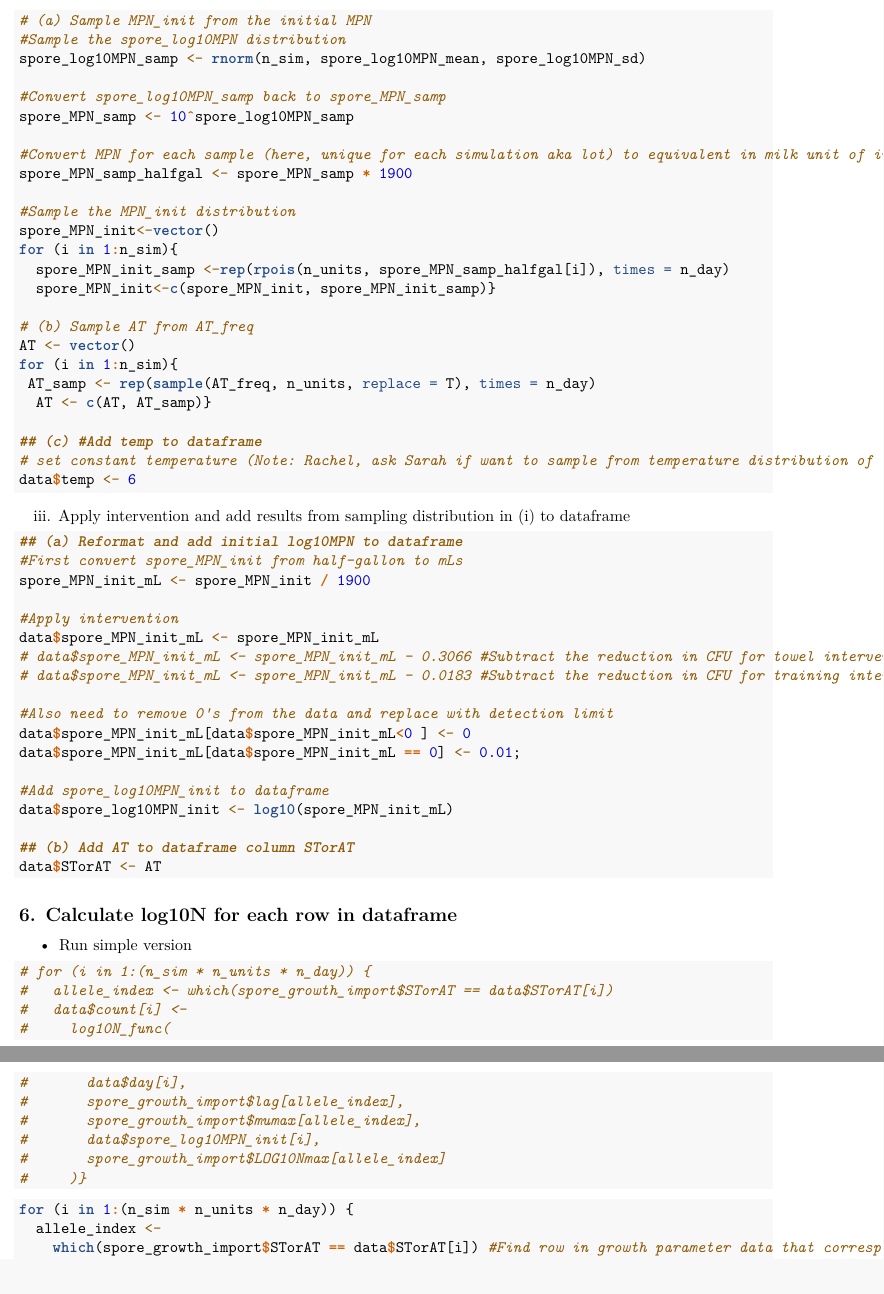
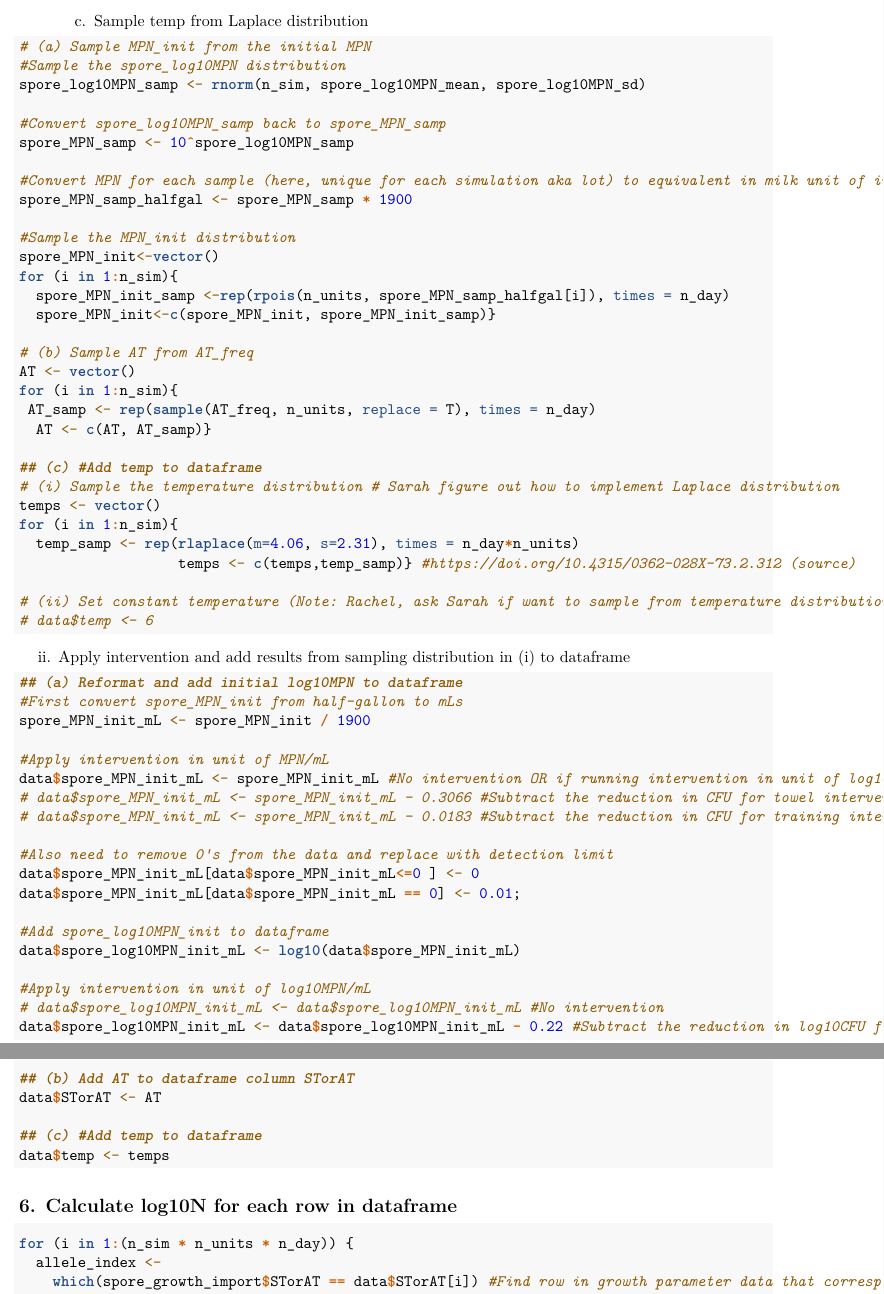
Before and after one commit to FSL-MQIP/FISE, an R Markdown document (MCsim_RachelFIVSModel.Rmd): two parts of pages 6 and 7 of 7, joined at a grey line, cut at the place of the change. Rendered offline with R 4.5, knitr and Pandoc, then LaTeX, with nearby package versions; some code elsewhere in the file could not run offline.

Commit message:
Added Laplace temperature distribution and fixed some problems

````diff
--- a/MCsim_RachelFIVSModel.Rmd
+++ b/MCsim_RachelFIVSModel.Rmd
@@ -24,6 +24,7 @@ library(tidyverse)
 library(censReg)
 library(fitdistrplus)
 library(splitstackshape)
+library(rmutil)
 
 ## load functions
 source("UtilityFunctions.R")
@@ -141,12 +143,15 @@ spore_log10MPN_sd <- spore_fit$estimate[2]
 #Here, the "distribution" of ATs are taken directly from the input file by creating a vector of the AT in each of the rows in the the column containing the AT
 AT_freq <- spore_ATfreq_import$ClosestAT
 
+# (c) See below for temps
+
 ```
 
 ## 5. Sample distributions
 i. Sample distributions
     a. Sample MPN_init from the initial MPN
     b. Sample AT from AT_freq
+    c. Sample temp from Laplace distribution
 
 ```{r}
 # (a) Sample MPN_init from the initial MPN
@@ -172,47 +177,46 @@ for (i in 1:n_sim){
   AT <- c(AT, AT_samp)}
 
 ## (c) #Add temp to dataframe
-# set constant temperature (Note: Rachel, ask Sarah if want to sample from temperature distribution of consumer refrigerators, we did this for the Buffalo MC model)
-data$temp <- 6
+# (i) Sample the temperature distribution # Sarah figure out how to implement Laplace distribution
+temps <- vector()
+for (i in 1:n_sim){
+  temp_samp <- rep(rlaplace(m=4.06, s=2.31), times = n_day*n_units)
+                   temps <- c(temps,temp_samp)} #https://doi.org/10.4315/0362-028X-73.2.312 (source)
+
+# (ii) Set constant temperature (Note: Rachel, ask Sarah if want to sample from temperature distribution of consumer refrigerators, we did this for the Buffalo MC model)
+# data$temp <- 6
+
 ```
-
-iii. Apply intervention and add results from sampling distribution in (i) to dataframe
+ii. Apply intervention and add results from sampling distribution in (i) to dataframe
 ```{r}
 ## (a) Reformat and add initial log10MPN to dataframe
 #First convert spore_MPN_init from half-gallon to mLs
 spore_MPN_init_mL <- spore_MPN_init / 1900
 
-#Apply intervention
-data$spore_MPN_init_mL <- spore_MPN_init_mL
+#Apply intervention in unit of MPN/mL
+data$spore_MPN_init_mL <- spore_MPN_init_mL #No intervention OR if running intervention in unit of log10MPN/mL
 # data$spore_MPN_init_mL <- spore_MPN_init_mL - 0.3066 #Subtract the reduction in CFU for towel intervention
 # data$spore_MPN_init_mL <- spore_MPN_init_mL - 0.0183 #Subtract the reduction in CFU for training intervention
 
 #Also need to remove 0's from the data and replace with detection limit
-data$spore_MPN_init_mL[data$spore_MPN_init_mL<0 ] <- 0
+data$spore_MPN_init_mL[data$spore_MPN_init_mL<=0 ] <- 0
 data$spore_MPN_init_mL[data$spore_MPN_init_mL == 0] <- 0.01;
 
 #Add spore_log10MPN_init to dataframe
-data$spore_log10MPN_init <- log10(spore_MPN_init_mL)
+data$spore_log10MPN_init_mL <- log10(data$spore_MPN_init_mL)
+
+#Apply intervention in unit of log10MPN/mL
+# data$spore_log10MPN_init_mL <- data$spore_log10MPN_init_mL #No intervention
+data$spore_log10MPN_init_mL <- data$spore_log10MPN_init_mL - 0.22 #Subtract the reduction in log10CFU for intervention
 
 ## (b) Add AT to dataframe column STorAT
 data$STorAT <- AT
+
+## (c) #Add temp to dataframe
+data$temp <- temps
 ```
 
 ## 6. Calculate log10N for each row in dataframe
-* Run simple version
-```{r}
-# for (i in 1:(n_sim * n_units * n_day)) {
-#   allele_index <- which(spore_growth_import$STorAT == data$STorAT[i])
-#   data$count[i] <-
-#     log10N_func(
-#       data$day[i],
-#       spore_growth_import$lag[allele_index],
-#       spore_growth_import$mumax[allele_index],
-#       data$spore_log10MPN_init[i],
-#       spore_growth_import$LOG10Nmax[allele_index]
-#     )}
-```
-
 ```{r}
 for (i in 1:(n_sim * n_units * n_day)) {
   allele_index <-
````
Also changed, not shown: MCsim_RachelFIVSModel.Rmd (5 more changed lines), 2 other files.
